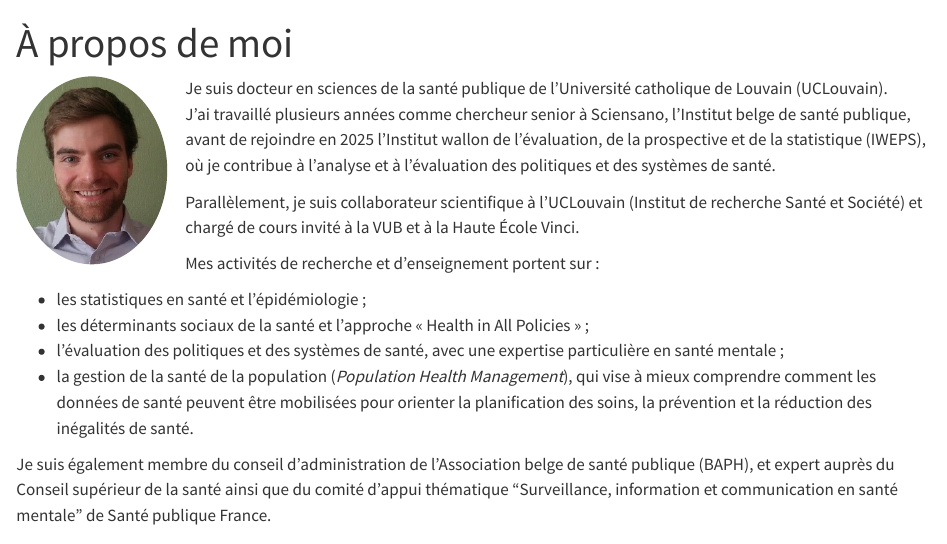
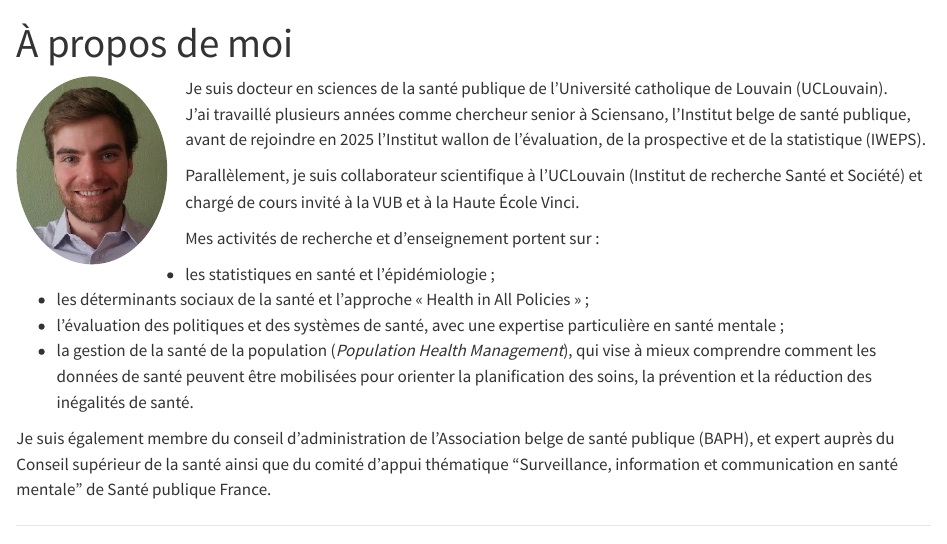
Before and after one commit to pierre-w-smith/mon_site, a Quarto document (apropos.qmd): the page in a window 1100 px wide, from its top. Rendered offline with R 4.5, knitr and Pandoc in place of Quarto, with nearby package versions.

Commit message:
Mise à jour du site Quarto (15/10/2025)

```diff
--- a/apropos.qmd
+++ b/apropos.qmd
@@ -6,7 +6,7 @@ format: html
 ![](file/portrait.jpg){width="150" style="border-radius:50%; float:left; margin-right:18px;"}
 
 Je suis docteur en sciences de la santé publique de l’Université catholique de Louvain (UCLouvain).
-J’ai travaillé plusieurs années comme chercheur senior à Sciensano, l’Institut belge de santé publique, avant de rejoindre en 2025 l’Institut wallon de l’évaluation, de la prospective et de la statistique (IWEPS), où je contribue à l’analyse et à l’évaluation des politiques et des systèmes de santé.
+J’ai travaillé plusieurs années comme chercheur senior à Sciensano, l’Institut belge de santé publique, avant de rejoindre en 2025 l’Institut wallon de l’évaluation, de la prospective et de la statistique (IWEPS).
 
 Parallèlement, je suis collaborateur scientifique à l’UCLouvain (Institut de recherche Santé et Société) et chargé de cours invité à la VUB et à la Haute École Vinci.
 
```
Also changed, not shown: projets.qmd (+1 -1 lines), docs/search.json, 1 other file.
